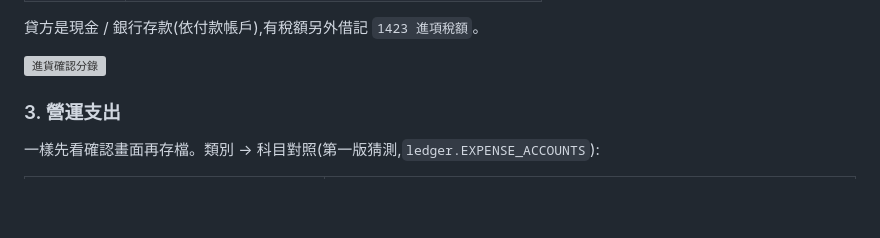
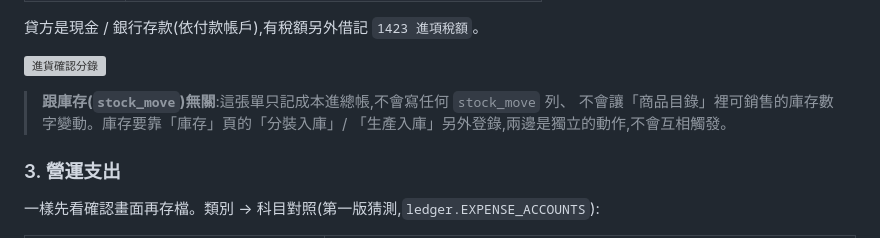
Before and after one commit to chihsuanwang/Jun-Shuo, a Markdown page: app/docs/功能手冊.md, the part around the change. Drawn GitHub-style; blank space fills up the shorter version; grey boxes are pictures that could not be loaded.

```diff
--- a/app/docs/功能手冊.md
+++ b/app/docs/功能手冊.md
@@ -79,6 +79,10 @@
 貸方是現金 / 銀行存款(依付款帳戶),有稅額另外借記 `1423 進項稅額`。
 
 ![進貨確認分錄](screenshots/manual/purchase-confirm.png)
+
+> **跟庫存(`stock_move`)無關**:這張單只記成本進總帳,不會寫任何 `stock_move` 列、
+> 不會讓「商品目錄」裡可銷售的庫存數字變動。庫存要靠「庫存」頁的「分裝入庫」/
+> 「生產入庫」另外登錄,兩邊是獨立的動作,不會互相觸發。
 
 ### 3. 營運支出
 
```
Also changed, not shown: app/docs/使用手冊.md (+8 -1 lines).
